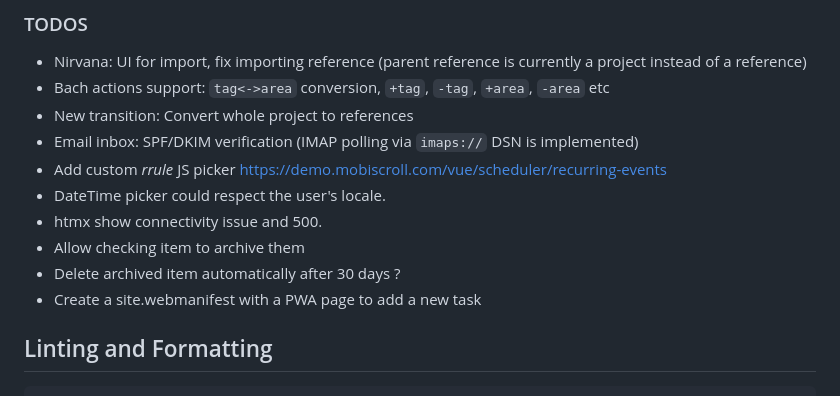
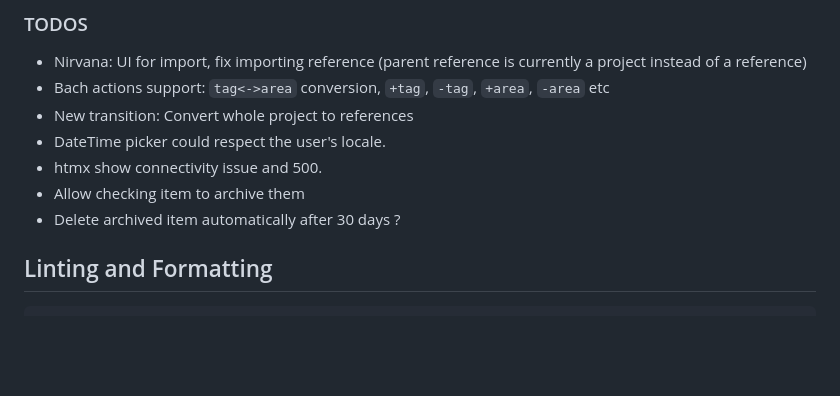
Before and after one commit to ragusa87/tasks-manager, a Markdown page: README.md, the part around the change. Drawn GitHub-style; blank space fills up the shorter version.

```diff
--- a/README.md
+++ b/README.md
@@ -18,13 +18,10 @@ I don't intent to maintain this project in the long term.
 - Nirvana: UI for import, fix importing reference (parent reference is currently a project instead of a reference)
 - Bach actions support: `tag<->area` conversion, `+tag`, `-tag`, `+area`, `-area` etc
 - New transition: Convert whole project to references
-- Email inbox: SPF/DKIM verification (IMAP polling via `imaps://` DSN is implemented)
-- Add custom *rrule* JS picker <https://demo.mobiscroll.com/vue/scheduler/recurring-events>
 - DateTime picker could respect the user's locale.
 - htmx show connectivity issue and 500.
 - Allow checking item to archive them
 - Delete archived item automatically after 30 days ?
-- Create a site.webmanifest with a PWA page to add a new task
 
 ## Linting and Formatting
 
```
